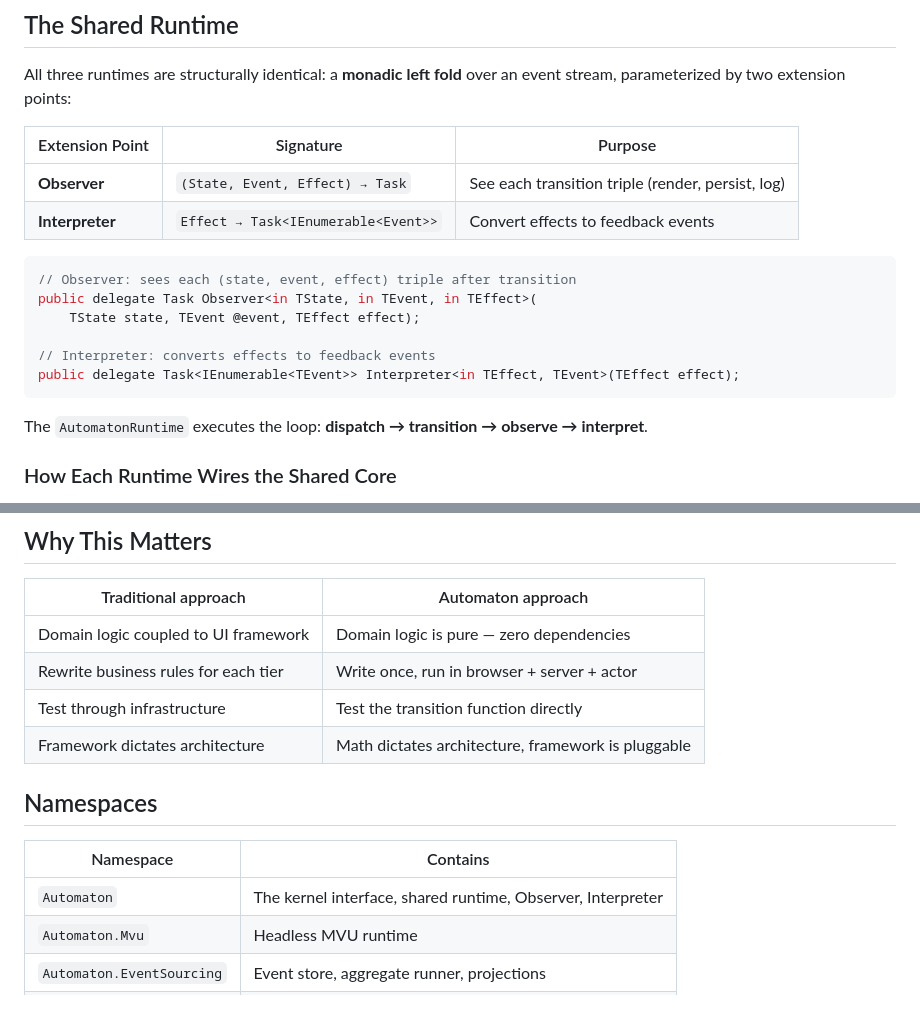
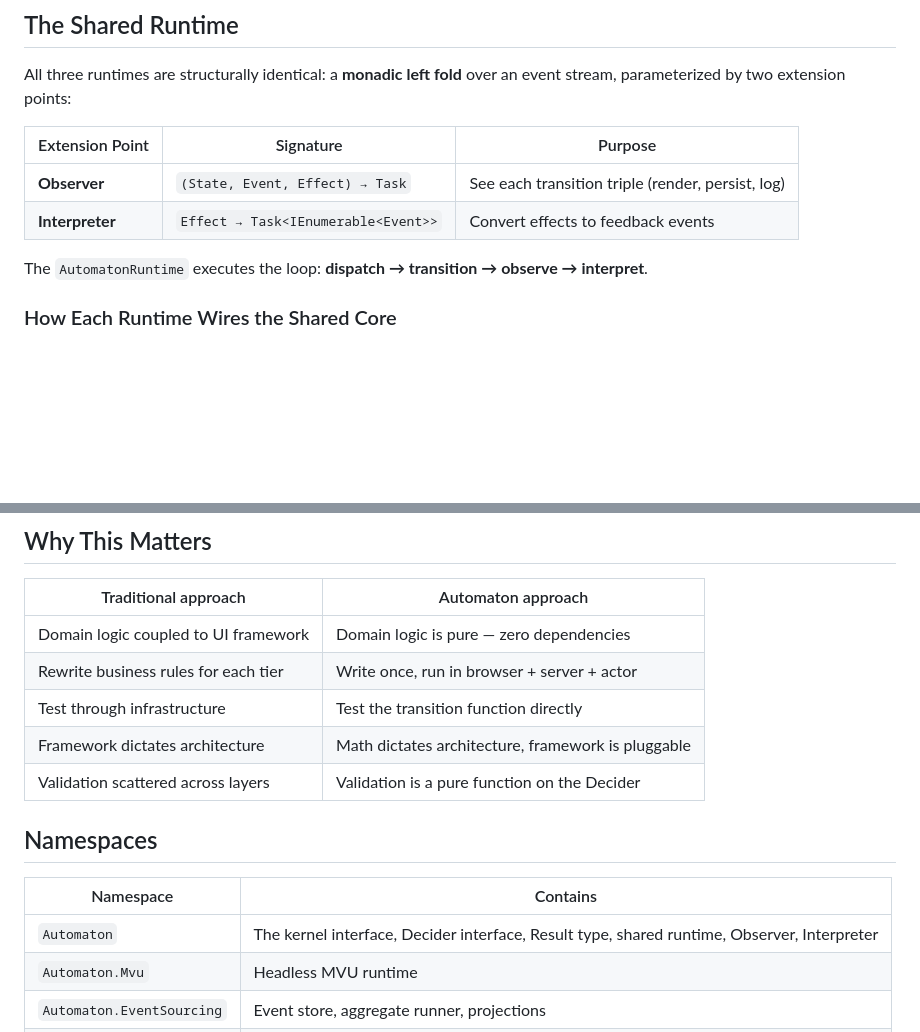
Before and after one commit to MCGPPeters/Automaton, a Markdown page: Automaton/README.md, 2 parts joined by grey strips. GitHub-like rendering; blank space fills up the shorter version.

````diff
--- a/Automaton/README.md
+++ b/Automaton/README.md
@@ -64,15 +64,6 @@ All three runtimes are structurally identical: a **monadic left fold** over an e
 | --------------- | --------- | ------- |
 | **Observer** | `(State, Event, Effect) → Task` | See each transition triple (render, persist, log) |
 | **Interpreter** | `Effect → Task<IEnumerable<Event>>` | Convert effects to feedback events |
-
-```csharp
-// Observer: sees each (state, event, effect) triple after transition
-public delegate Task Observer<in TState, in TEvent, in TEffect>(
-    TState state, TEvent @event, TEffect effect);
-
-// Interpreter: converts effects to feedback events
-public delegate Task<IEnumerable<TEvent>> Interpreter<in TEffect, TEvent>(TEffect effect);
-```
 
 The `AutomatonRuntime` executes the loop: **dispatch → transition → observe → interpret**.
 
@@ -169,12 +216,13 @@ MVU, Event Sourcing, and the Actor Model are all left folds over an event stream
 | Rewrite business rules for each tier | Write once, run in browser + server + actor |
 | Test through infrastructure | Test the transition function directly |
 | Framework dictates architecture | Math dictates architecture, framework is pluggable |
+| Validation scattered across layers | Validation is a pure function on the Decider |
 
 ## Namespaces
 
 | Namespace | Contains |
 | --------- | -------- |
-| `Automaton` | The kernel interface, shared runtime, Observer, Interpreter |
+| `Automaton` | The kernel interface, Decider interface, Result type, shared runtime, Observer, Interpreter |
 | `Automaton.Mvu` | Headless MVU runtime |
 | `Automaton.EventSourcing` | Event store, aggregate runner, projections |
 | `Automaton.Actor` | Actor reference, mailbox instance |
````
Also changed, not shown: other parts of Automaton/README.md (+56 -0 lines).
